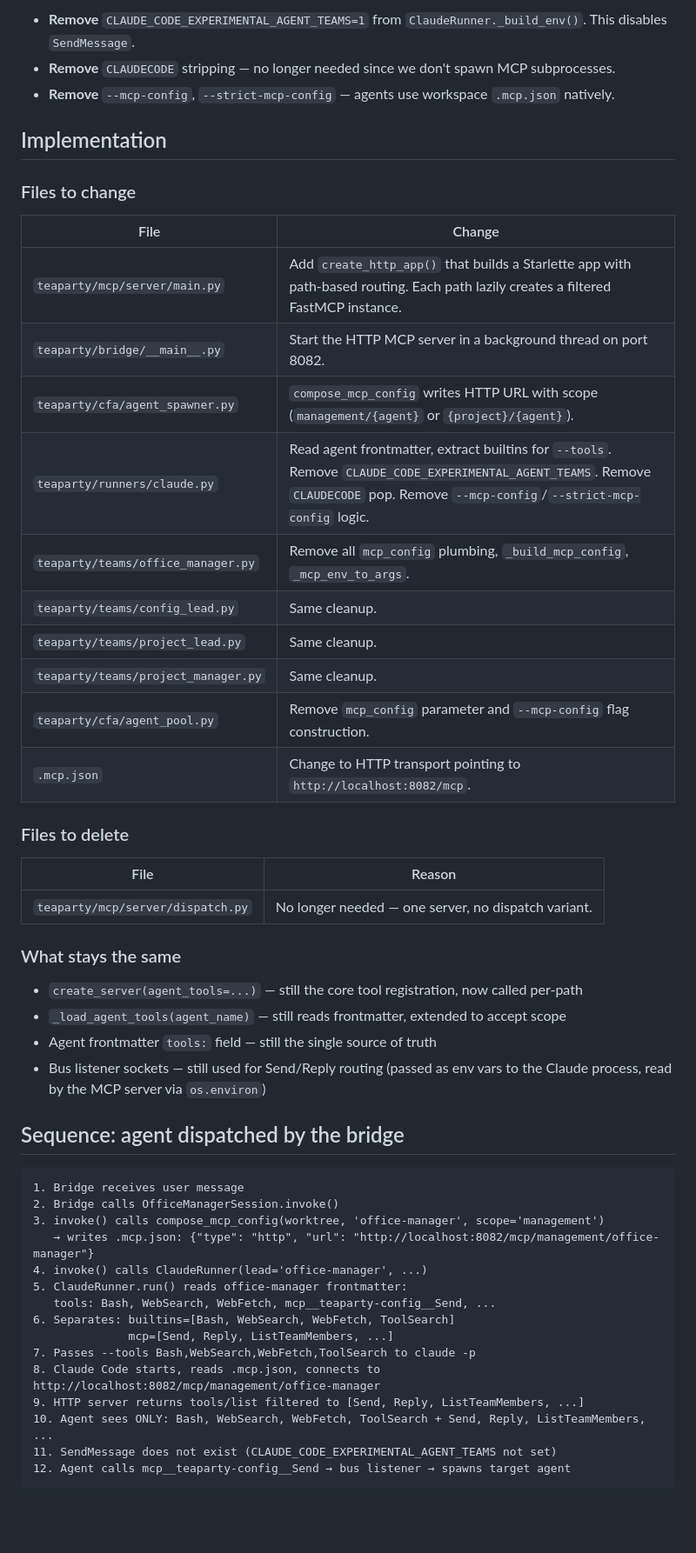
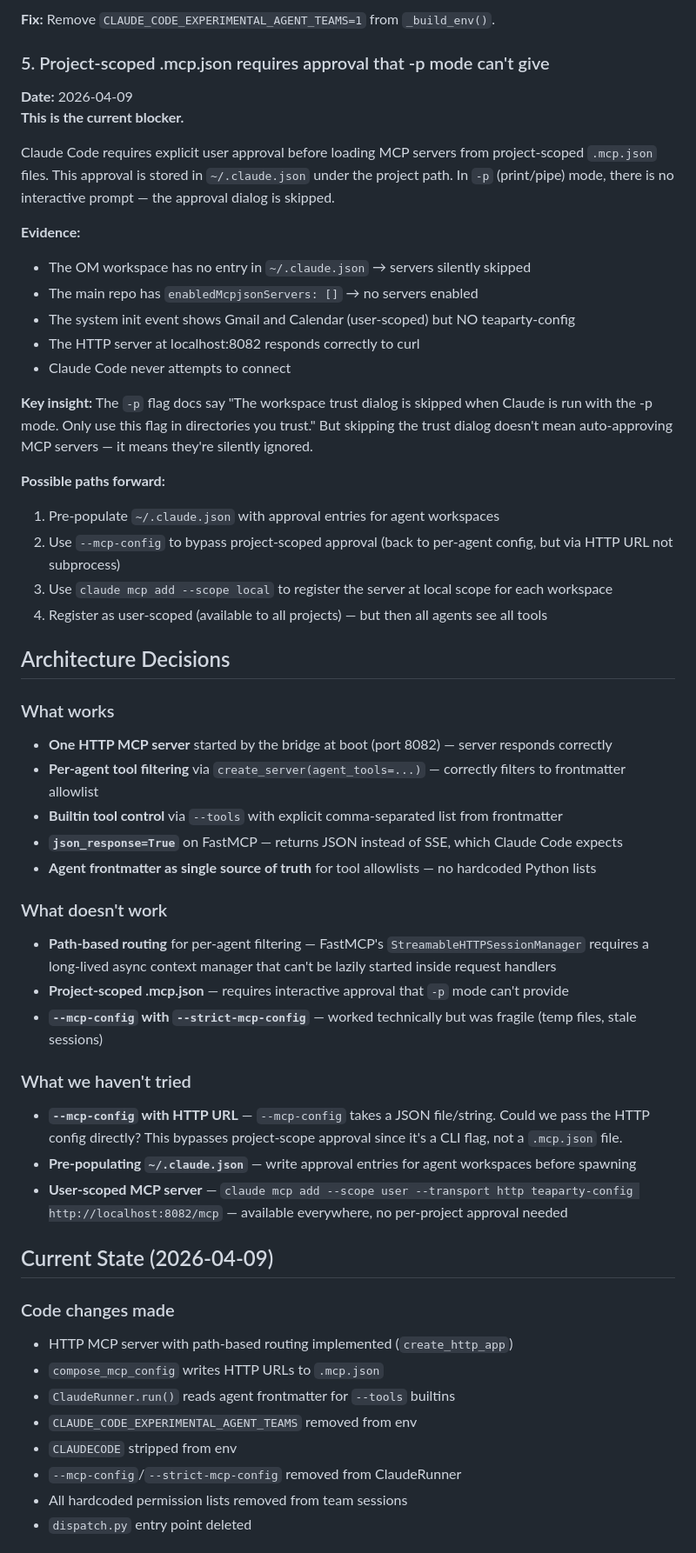
Before and after one commit to dlewissandy/teaparty, a Markdown page: docs/mcp-plan.md, the part around one of its changes. Shown at 87% size. Drawn GitHub-style; blank space fills up the shorter version.

````diff
--- a/docs/mcp-plan.md
+++ b/docs/mcp-plan.md
@@ -74,54 +46,59 @@ The interactive session's `.mcp.json` (repo root) points to the unscoped path:
 
-- **Remove** `CLAUDE_CODE_EXPERIMENTAL_AGENT_TEAMS=1` from `ClaudeRunner._build_env()`. This disables `SendMessage`.
-- **Remove** `CLAUDECODE` stripping — no longer needed since we don't spawn MCP subprocesses.
-- **Remove** `--mcp-config`, `--strict-mcp-config` — agents use workspace `.mcp.json` natively.
+**Fix:** Remove `CLAUDE_CODE_EXPERIMENTAL_AGENT_TEAMS=1` from `_build_env()`.
 
-## Implementation
+### 5. Project-scoped .mcp.json requires approval that -p mode can't give
 
-### Files to change
+**Date:** 2026-04-09
+**This is the current blocker.**
 
-| File | Change |
-|------|--------|
-| `teaparty/mcp/server/main.py` | Add `create_http_app()` that builds a Starlette app with path-based routing. Each path lazily creates a filtered FastMCP instance. |
-| `teaparty/bridge/__main__.py` | Start the HTTP MCP server in a background thread on port 8082. |
-| `teaparty/cfa/agent_spawner.py` | `compose_mcp_config` writes HTTP URL with scope (`management/{agent}` or `{project}/{agent}`). |
-| `teaparty/runners/claude.py` | Read agent frontmatter, extract builtins for `--tools`. Remove `CLAUDE_CODE_EXPERIMENTAL_AGENT_TEAMS`. Remove `CLAUDECODE` pop. Remove `--mcp-config`/`--strict-mcp-config` logic. |
-| `teaparty/teams/office_manager.py` | Remove all `mcp_config` plumbing, `_build_mcp_config`, `_mcp_env_to_args`. |
-| `teaparty/teams/config_lead.py` | Same cleanup. |
-| `teaparty/teams/project_lead.py` | Same cleanup. |
-| `teaparty/teams/project_manager.py` | Same cleanup. |
-| `teaparty/cfa/agent_pool.py` | Remove `mcp_config` parameter and `--mcp-config` flag construction. |
-| `.mcp.json` | Change to HTTP transport pointing to `http://localhost:8082/mcp`. |
+Claude Code requires explicit user approval before loading MCP servers from project-scoped `.mcp.json` files. This approval is stored in `~/.claude.json` under the project path. In `-p` (print/pipe) mode, there is no interactive prompt — the approval dialog is skipped.
 
-### Files to delete
+**Evidence:**
+- The OM workspace has no entry in `~/.claude.json` → servers silently skipped
+- The main repo has `enabledMcpjsonServers: []` → no servers enabled
+- The system init event shows Gmail and Calendar (user-scoped) but NO teaparty-config
+- The HTTP server at localhost:8082 responds correctly to curl
+- Claude Code never attempts to connect
 
-| File | Reason |
-|------|--------|
-| `teaparty/mcp/server/dispatch.py` | No longer needed — one server, no dispatch variant. |
+**Key insight:** The `-p` flag docs say "The workspace trust dialog is skipped when Claude is run with the -p mode. Only use this flag in directories you trust." But skipping the trust dialog doesn't mean auto-approving MCP servers — it means they're silently ignored.
 
-### What stays the same
+**Possible paths forward:**
+1. Pre-populate `~/.claude.json` with approval entries for agent workspaces
+2. Use `--mcp-config` to bypass project-scoped approval (back to per-agent config, but via HTTP URL not subprocess)
+3. Use `claude mcp add --scope local` to register the server at local scope for each workspace
+4. Register as user-scoped (available to all projects) — but then all agents see all tools
 
-- `create_server(agent_tools=...)` — still the core tool registration, now called per-path
-- `_load_agent_tools(agent_name)` — still reads frontmatter, extended to accept scope
-- Agent frontmatter `tools:` field — still the single source of truth
-- Bus listener sockets — still used for Send/Reply routing (passed as env vars to the Claude process, read by the MCP server via `os.environ`)
+## Architecture Decisions
 
-## Sequence: agent dispatched by the bridge
+### What works
 
-```
-1. Bridge receives user message
-2. Bridge calls OfficeManagerSession.invoke()
-3. invoke() calls compose_mcp_config(worktree, 'office-manager', scope='management')
-   → writes .mcp.json: {"type": "http", "url": "http://localhost:8082/mcp/management/office-manager"}
-4. invoke() calls ClaudeRunner(lead='office-manager', ...)
-5. ClaudeRunner.run() reads office-manager frontmatter:
-   tools: Bash, WebSearch, WebFetch, mcp__teaparty-config__Send, ...
-6. Separates: builtins=[Bash, WebSearch, WebFetch, ToolSearch]
-              mcp=[Send, Reply, ListTeamMembers, ...]
-7. Passes --tools Bash,WebSearch,WebFetch,ToolSearch to claude -p
-8. Claude Code starts, reads .mcp.json, connects to http://localhost:8082/mcp/management/office-manager
-9. HTTP server returns tools/list filtered to [Send, Reply, ListTeamMembers, ...]
-10. Agent sees ONLY: Bash, WebSearch, WebFetch, ToolSearch + Send, Reply, ListTeamMembers, ...
-11. SendMessage does not exist (CLAUDE_CODE_EXPERIMENTAL_AGENT_TEAMS not set)
-12. Agent calls mcp__teaparty-config__Send → bus listener → spawns target agent
-```
+- **One HTTP MCP server** started by the bridge at boot (port 8082) — server responds correctly
+- **Per-agent tool filtering** via `create_server(agent_tools=...)` — correctly filters to frontmatter allowlist
+- **Builtin tool control** via `--tools` with explicit comma-separated list from frontmatter
+- **`json_response=True`** on FastMCP — returns JSON instead of SSE, which Claude Code expects
+- **Agent frontmatter as single source of truth** for tool allowlists — no hardcoded Python lists
+
+### What doesn't work
+
+- **Path-based routing** for per-agent filtering — FastMCP's `StreamableHTTPSessionManager` requires a long-lived async context manager that can't be lazily started inside request handlers
+- **Project-scoped .mcp.json** — requires interactive approval that `-p` mode can't provide
+- **`--mcp-config` with `--strict-mcp-config`** — worked technically but was fragile (temp files, stale sessions)
+
+### What we haven't tried
+
+- **`--mcp-config` with HTTP URL** — `--mcp-config` takes a JSON file/string. Could we pass the HTTP config directly? This bypasses project-scope approval since it's a CLI flag, not a `.mcp.json` file.
+- **Pre-populating `~/.claude.json`** — write approval entries for agent workspaces before spawning
+- **User-scoped MCP server** — `claude mcp add --scope user --transport http teaparty-config http://localhost:8082/mcp` — available everywhere, no per-project approval needed
+
+## Current State (2026-04-09)
+
+### Code changes made
+- HTTP MCP server with path-based routing implemented (`create_http_app`)
+- `compose_mcp_config` writes HTTP URLs to `.mcp.json`
+- `ClaudeRunner.run()` reads agent frontmatter for `--tools` builtins
+- `CLAUDE_CODE_EXPERIMENTAL_AGENT_TEAMS` removed from env
+- `CLAUDECODE` stripped from env
+- `--mcp-config`/`--strict-mcp-config` removed from ClaudeRunner
+- All hardcoded permission lists removed from team sessions
+- `dispatch.py` entry point deleted
+
````
Also changed, not shown: other parts of docs/mcp-plan.md (+28 -51 lines).
